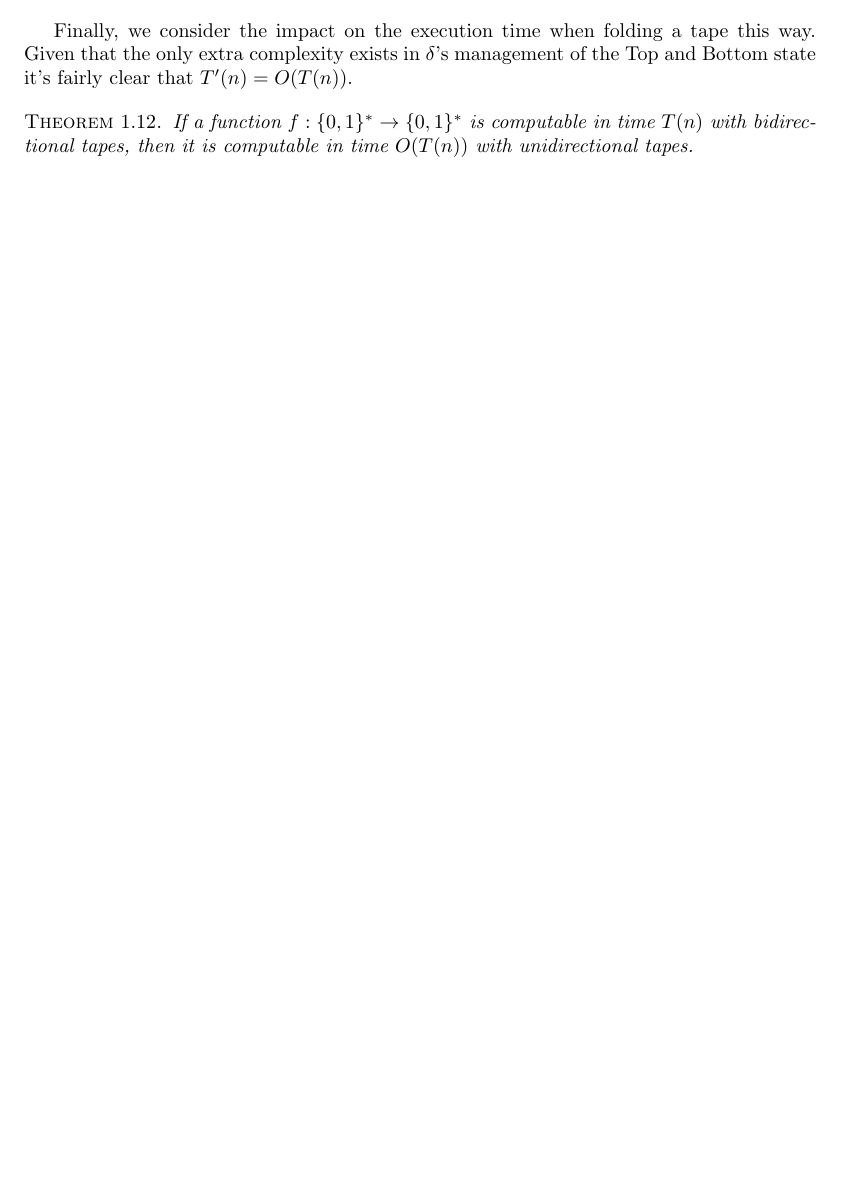
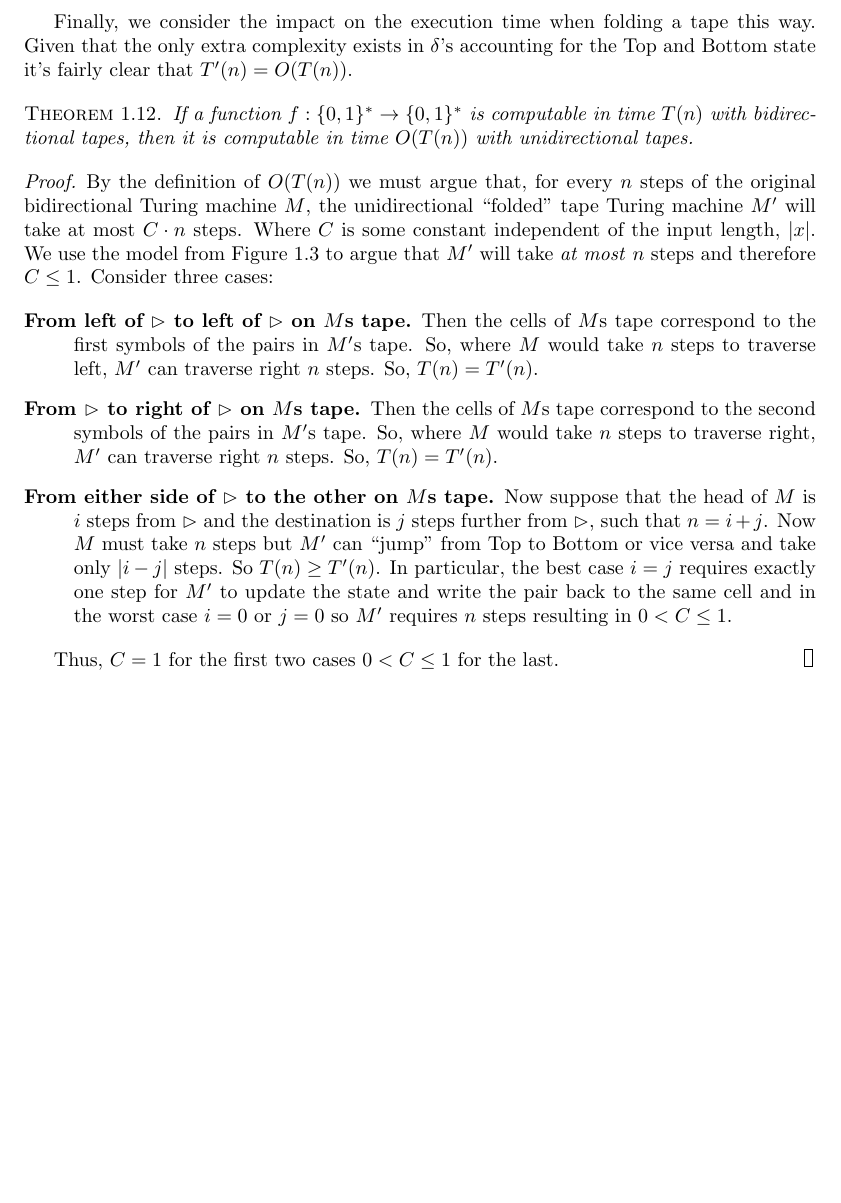
Before and after one commit to johnbender/cs-281a, a LaTeX document (lectures/1.tex): part of page 7 of 8 before the commit and part of page 8 of 9 after it, cut so that both start at the same text, the shorter picture padded with empty space. Compiled offline with pdfLaTeX.

Commit message:
proof for second theorem

```diff
--- a/lectures/1.tex
+++ b/lectures/1.tex
@@ -271,11 +271,28 @@ There are a few cases work examining to understand this further:
   \item When the current state of the Turing machine includes Bottom the movement proceeds as normal.
 \end{itemize}
 
-Finally, we consider the impact on the execution time when folding a tape this way. Given that the only extra complexity exists in $\delta$'s management of the Top and Bottom state it's fairly clear that $T'(n) = O(T(n))$.
+\newpage
+
+Finally, we consider the impact on the execution time when folding a tape this way. Given that the only extra complexity exists in $\delta$'s accounting for the Top and Bottom state it's fairly clear that $T'(n) = O(T(n))$.
 
 \begin{theorem}
   If a function $f:\{0,1\}^* \rightarrow \{0,1\}^*$ is computable in time $T(n)$ with bidirectional tapes, then it is computable in time $O(T(n))$ with unidirectional tapes.
 \end{theorem}
+
+\begin{proof}
+  By the definition of $O(T(n))$ we must argue that, for every $n$ steps of the original bidirectional Turing machine $M$, the unidirectional ``folded'' tape Turing machine $M'$ will take at most $C \cdot n$ steps. Where $C$ is some constant independent of the input length, $|x|$. We use the model from Figure \ref{fig:folded} to argue that $M'$ will take \textit{at most} $n$ steps and therefore $C \le 1$. Consider three cases:
+
+  \begin{description}
+    \item[From left of $\rhd$ to left of $\rhd$ on $M$s tape.] Then the cells of $M$s tape correspond to the first symbols of the pairs in $M'$s tape. So, where $M$ would take $n$ steps to traverse left, $M'$ can traverse right $n$ steps. So, $T(n) = T'(n)$.
+
+    \item[From $\rhd$ to right of $\rhd$ on $M$s tape.] Then the cells of $M$s tape correspond to the second symbols of the pairs in $M'$s tape. So, where $M$ would take $n$ steps to traverse right, $M'$ can traverse right $n$ steps. So, $T(n) = T'(n)$.
+
+    \item[From either side of $\rhd$ to the other on $M$s tape.] Now suppose that the head of $M$ is $i$ steps from $\rhd$ and the destination is $j$ steps further from $\rhd$, such that $n = i + j$. Now $M$ must take $n$ steps but $M'$ can ``jump'' from Top to Bottom or vice versa and take only $|i - j|$ steps. So $T(n) \ge T'(n)$. In particular, the best case $i = j$ requires exactly one step for $M'$ to update the state and write the pair back to the same cell and in the worst case $i = 0$  or $j = 0$ so $M'$ requires $n$ steps resulting in $0 < C \le 1$.
+  \end{description}
+
+Thus, $C = 1$ for the first two cases $0 < C \le 1$ for the last.
+\end{proof}
+
 
 \newpage
 
```
Also changed, not shown: 1 other file.
